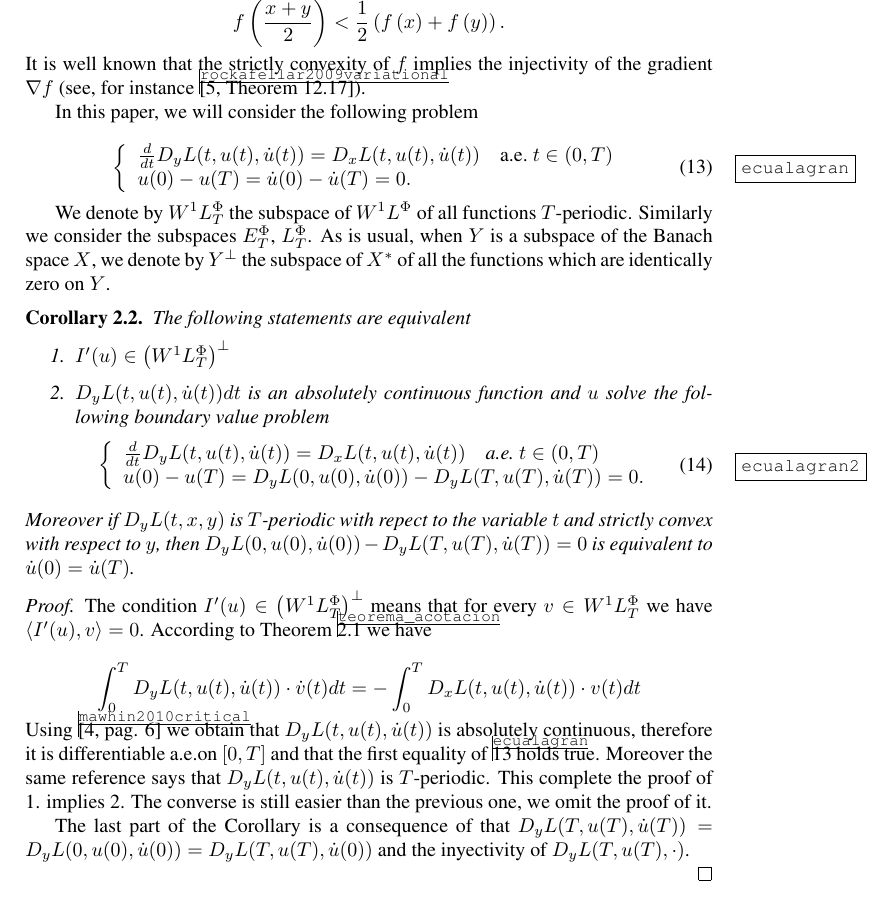
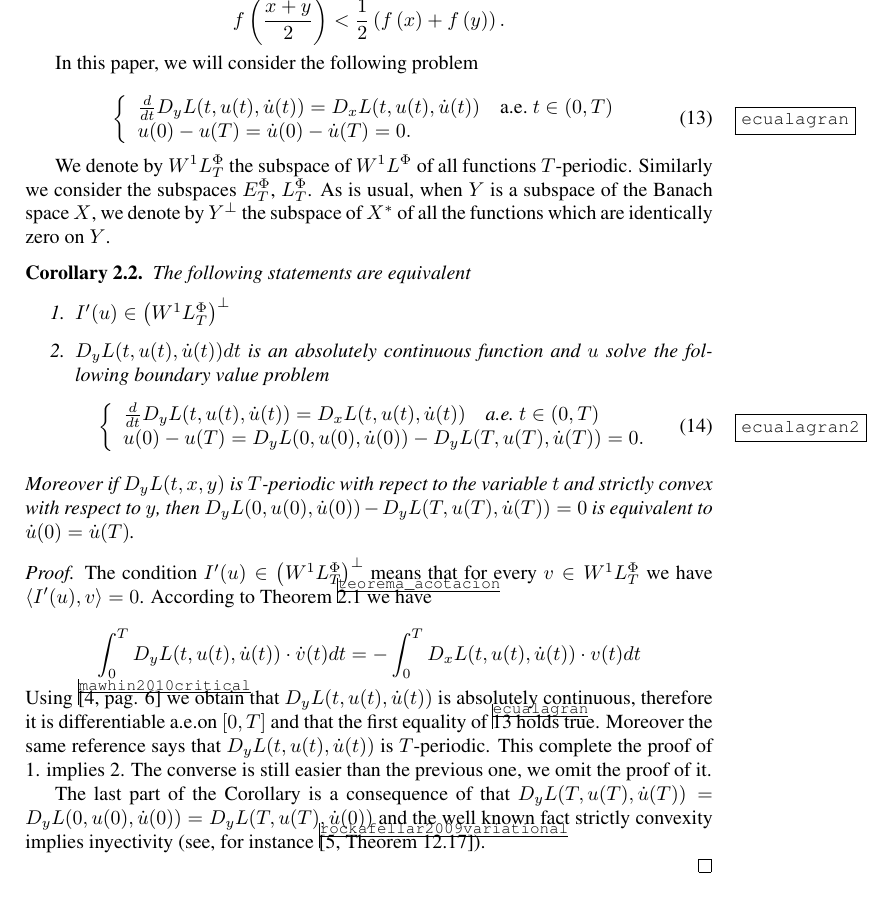
Before and after one commit to fdmazzone/ArchivosProyecto, a LaTeX paper (LagrangianoOrlicz.tex): part of page 8 of 9, cut so that both start at the same text. Compiled offline with pdfLaTeX.

Commit message:
Update LagrangianoOrlicz.tex
Cambio el lugar donde cito rockafellar

```diff
--- a/LagrangianoOrlicz.tex
+++ b/LagrangianoOrlicz.tex
@@ -409,8 +409,7 @@ We recall that the definition of a strictly convex function, that is a function
 \[
 f\left(\frac{x+y}{2}\right)< \frac{1}{2} \left(f\left( x\right)+f\left( y\right)\right).
 \]
-It is well known that the strictly convexity of $f$ implies the injectivity of the gradient $\nabla f$ (see, for instance \cite[Theorem
-12.17]{rockafellar2009variational}).
+
 
 In this paper, we will consider the following problem
 
@@ -450,11 +449,13 @@ equivalent to $\dot{u}(0)=\dot{u}(T)$.
 \ref{teorema_acotacion} we have
 
 \[\int_0^TD_yL(t,u(t),\dot{u}(t))\cdot \dot{v}(t)dt=-\int_0^TD_xL(t,u(t),\dot{u}(t))\cdot v(t)dt \]
-Using \cite[pag. 6]{mawhin2010critical} we obtain that $D_yL(t,u(t),\dot{u}(t))$ is absolutely continuous, therefore it is differentiable a.e.on $[0,T]$ and that the first equality of \ref{ecualagran} holds true. Moreover the same reference says that $D_yL(t,u(t),\dot{u}(t))$ is $T$-periodic.
+Using \cite[pag. 6]{mawhin2010critical} we obtain that $D_yL(t,u(t),\dot{u}(t))$ is absolutely continuous, therefore it is differentiable a.e.on $[0,T]$ and that the first equality
+of \ref{ecualagran} holds true. Moreover the same reference says that $D_yL(t,u(t),\dot{u}(t))$ is $T$-periodic.
 This complete the proof of 1. implies 2. The converse is still easier than the previous one, we omit the proof of it.
 
-The last part of the Corollary is a consequence of that $D_yL(T,u(T),\dot{u}(T))=D_yL(0,u(0),\dot{u}(0))=D_yL(T,u(T),\dot{u}(0))$ and the inyectivity of
-$D_yL(T,u(T),\cdot)$.
+The last part of the Corollary is a consequence of that $D_yL(T,u(T),\dot{u}(T))=D_yL(0,u(0),\dot{u}(0))=D_yL(T,u(T),\dot{u}(0))$ and the well known fact
+strictly convexity implies inyectivity (see, for instance \cite[Theorem
+12.17]{rockafellar2009variational}).
 
 \end{proof}
 
```
